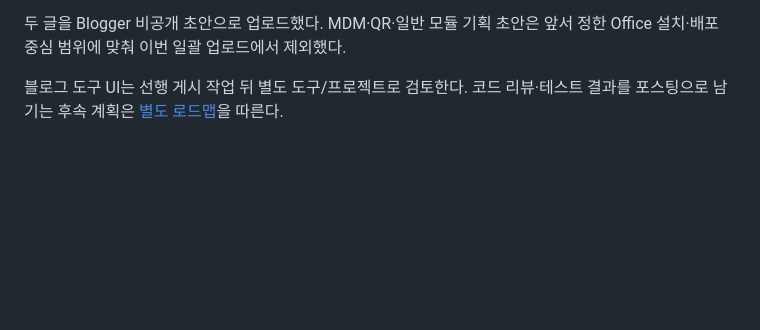
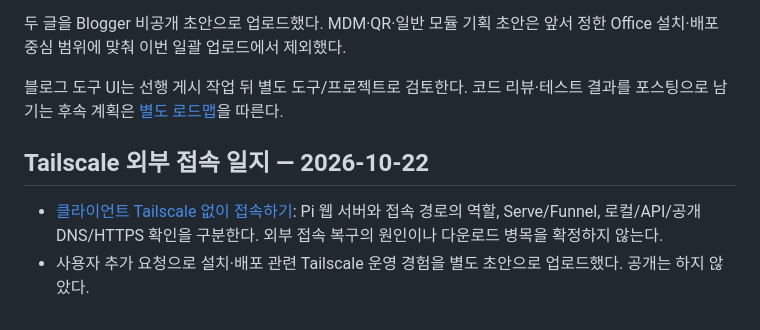
Before and after one commit to jobchoi/duct-tape, a Markdown page: docs/blog/README.md, the part around the change. Rendered like a GitHub page; blank space fills up the shorter version.

Commit message:
docs: add verified Tailscale Funnel access journal draft

```diff
--- a/docs/blog/README.md
+++ b/docs/blog/README.md
@@ -40,3 +40,8 @@
 두 글을 Blogger 비공개 초안으로 업로드했다. MDM·QR·일반 모듈 기획 초안은 앞서 정한 Office 설치·배포 중심 범위에 맞춰 이번 일괄 업로드에서 제외했다.
 
 블로그 도구 UI는 선행 게시 작업 뒤 별도 도구/프로젝트로 검토한다. 코드 리뷰·테스트 결과를 포스팅으로 남기는 후속 계획은 [별도 로드맵](../../editorial/publishing/ROADMAP.md)을 따른다.
+
+## Tailscale 외부 접속 일지 — 2026-10-22
+
+- [클라이언트 Tailscale 없이 접속하기](blogger/tailscale-funnel-access.md): Pi 웹 서버와 접속 경로의 역할, Serve/Funnel, 로컬/API/공개 DNS/HTTPS 확인을 구분한다. 외부 접속 복구의 원인이나 다운로드 병목을 확정하지 않는다.
+- 사용자 추가 요청으로 설치·배포 관련 Tailscale 운영 경험을 별도 초안으로 업로드했다. 공개는 하지 않았다.
```
Also changed, not shown: docs/WORK_HISTORY.md (+6 -0 lines), 1 other file.
